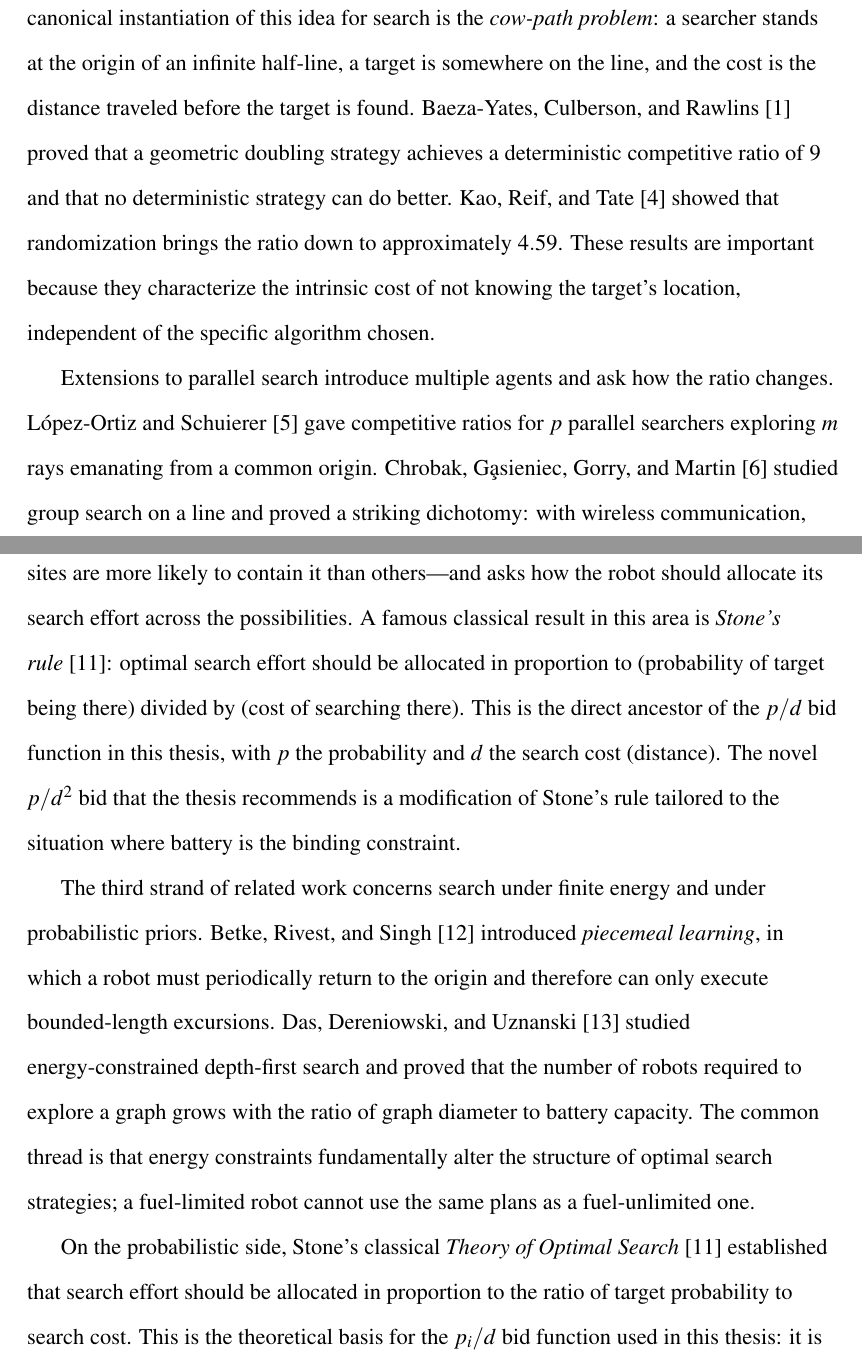
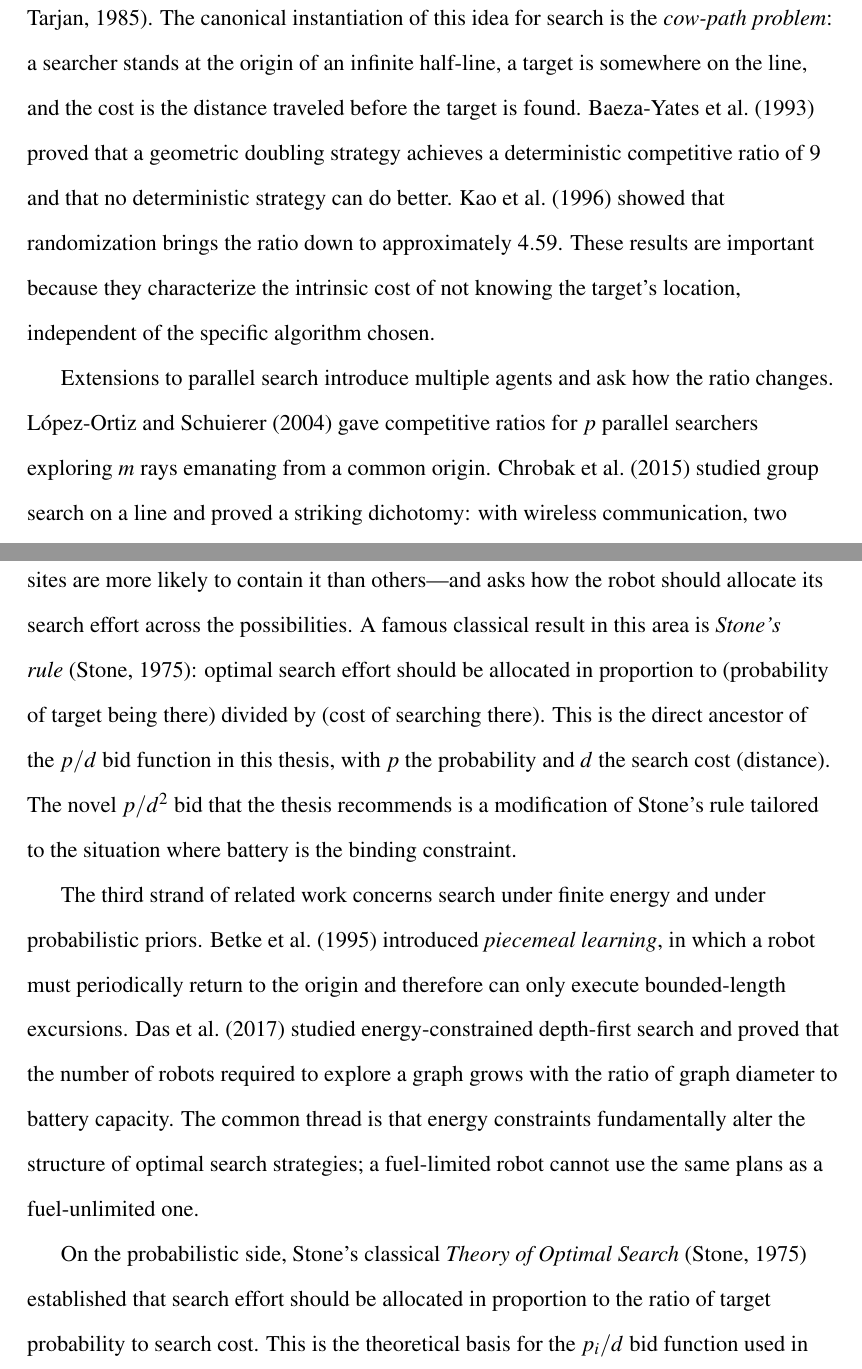
Before and after one commit to research-cooperativelab/Multi-Robot-Algo, a LaTeX thesis (thesis/main.tex, which reads thesis/Chapters/literature_review.tex): two parts of pages 20 and 22 of 60, joined at a grey line, cut so that both start at the same text. Compiled offline with pdfLaTeX.

Commit message:
Thesis: switch to APA citations + ensure CSULB REFERENCES formatting
CSULB Honors Program requires APA-style author-year inline citations
and a "REFERENCES" section (not "Bibliography") with hanging-indent,
single-spaced entries. Changes:

Preamble (main.tex):
- natbib options: [square,sort,comma,numbers] -> [round,authoryear,
  sort&compress]. Produces "(Author, Year)" instead of "[1]".
- Bibliography style: ieeetr -> apalike. Ships with base LaTeX,
  produces APA-style references with hanging indent, alphabetised by
  author, year in parentheses.
- Added \renewcommand{\bibname}{REFERENCES} so the bibliography
  chapter heading reads "REFERENCES" (uppercase, bold, centred via
  the scrbook chapter style) instead of "Bibliography".
- References half-title page: now uses \bfseries explicitly on the
  centred "REFERENCES" heading for clearer typography.

Chapter files (19 citations updated across 6 files):
- Where the author is named inline in the running text (e.g., "Gerkey
  and Mataric introduced..."), switched from the numeric pattern
  "Author~\cite{Key}" to "\citet{Key}", which produces "Author (Year)"
  in APA style. Manual "Author et al." prefixes removed so natbib
  generates them from the bib entry.
- Where the citation is parenthetical (end of phrase or factual note),
  switched from "~\cite{Key}" to "~\citep{Key}", producing
  "(Author, Year)".
- introduction.tex: 2 citations
- literature_review.tex: 13 citations (the densest section)
- methodology.tex: 1 citation (Hungarian algorithm)
- problem_formulation.tex: 1 citation (Robbins geometric constant)
- results.tex: 1 citation (Smith WSPT)
- conclusion.tex: 1 citation (Chrobak et al. prediction)

No research content changed. No bib entries changed. Pure formatting
pass to match CSULB Honors Program thesis template.

Co-Authored-By: Claude Opus 4.6 <noreply@anthropic.com>

```diff
--- a/thesis/Chapters/literature_review.tex
+++ b/thesis/Chapters/literature_review.tex
@@ -33,24 +33,21 @@ captures, but in two dimensions and with many searchers.
 
 Competitive analysis measures an online algorithm by the worst-case
 ratio of its cost to the cost an omniscient offline algorithm would
-incur on the same instance~\cite{Sleator1985}. The canonical
+incur on the same instance~\citep{Sleator1985}. The canonical
 instantiation of this idea for search is the \emph{cow-path problem}:
 a searcher stands at the origin of an infinite half-line, a target is
 somewhere on the line, and the cost is the distance traveled before
-the target is found. Baeza-Yates, Culberson, and
-Rawlins~\cite{BaezaYates1993} proved that a geometric doubling strategy
+the target is found. \citet{BaezaYates1993} proved that a geometric doubling strategy
 achieves a deterministic competitive ratio of 9 and that no
-deterministic strategy can do better. Kao, Reif, and
-Tate~\cite{Kao1996} showed that randomization brings the ratio down to
-approximately $4.59$. These results are important because they
+deterministic strategy can do better. \citet{Kao1996} showed that
+randomization brings the ratio down to approximately $4.59$. These results are important because they
 characterize the intrinsic cost of not knowing the target's location,
 independent of the specific algorithm chosen.
 
 Extensions to parallel search introduce multiple agents and ask how
-the ratio changes. L\'{o}pez-Ortiz and Schuierer~\cite{LopezOrtiz2004}
-gave competitive ratios for $p$ parallel searchers exploring $m$ rays
-emanating from a common origin. Chrobak, G\c{a}sieniec, Gorry, and
-Martin~\cite{Chrobak2015} studied group search on a line and proved a
+the ratio changes. \citet{LopezOrtiz2004} gave competitive ratios for
+$p$ parallel searchers exploring $m$ rays emanating from a common
+origin. \citet{Chrobak2015} studied group search on a line and proved a
 striking dichotomy: with wireless communication, two agents achieve
 ratio 3, while with only face-to-face (rendezvous) communication the
 ratio remains the single-searcher 9. That is, the \emph{mode} of
@@ -117,7 +114,7 @@ are available. The probabilistic branch treats the target
 location as a random variable---some sites are more likely to
 contain it than others---and asks how the robot should allocate its
 search effort across the possibilities. A famous classical result
-in this area is \emph{Stone's rule}~\cite{Stone1975}: optimal
+in this area is \emph{Stone's rule}~\citep{Stone1975}: optimal
 search effort should be allocated in proportion to (probability
 of target being there) divided by (cost of searching there). This
 is the direct ancestor of the $p/d$ bid function in this thesis,
@@ -127,11 +124,10 @@ Stone's rule tailored to the situation where battery is the binding
 constraint.
 
 The third strand of related work concerns search under finite energy
-and under probabilistic priors. Betke, Rivest, and
-Singh~\cite{Betke1995} introduced \emph{piecemeal learning}, in which
-a robot must periodically return to the origin and therefore can only
-execute bounded-length excursions. Das, Dereniowski, and
-Uznanski~\cite{Das2015} studied energy-constrained depth-first search
+and under probabilistic priors. \citet{Betke1995} introduced \emph{piecemeal learning}, in which a
+robot must periodically return to the origin and therefore can only
+execute bounded-length excursions. \citet{Das2015} studied
+energy-constrained depth-first search
 and proved that the number of robots required to explore a graph
 grows with the ratio of graph diameter to battery capacity. The common
 thread is that energy constraints fundamentally alter the structure of
@@ -139,7 +135,7 @@ optimal search strategies; a fuel-limited robot cannot use the same
 plans as a fuel-unlimited one.
 
 On the probabilistic side, Stone's classical \emph{Theory of Optimal
-Search}~\cite{Stone1975} established that search effort should be
+Search}~\citep{Stone1975} established that search effort should be
 allocated in proportion to the ratio of target probability to search
 cost. This is the theoretical basis for the $p_i / d$ bid function
 used in this thesis: it is Stone's rule evaluated locally at each
--- a/thesis/main.tex
+++ b/thesis/main.tex
@@ -52,8 +52,15 @@
 \DeclareOldFontCommand{\bf}{\normalfont\bfseries}{\mathbf}
 \newcommand{\argmax}{\operatornamewithlimits{argmax}}
 
-\usepackage[square,sort,comma,numbers]{natbib}
+% APA-style author-year inline citations per CSULB Honors requirements.
+% round  = parentheses around citations
+% authoryear = "(Author, Year)" format instead of numeric [1]
+% sort&compress = alphabetical order, compressed ranges
+\usepackage[round,authoryear,sort&compress]{natbib}
 \setlength{\bibsep}{\baselineskip}
+
+% Renames the "Bibliography" section heading to "REFERENCES" (CSULB spec).
+\renewcommand{\bibname}{REFERENCES}
 
 \makeatletter
 \renewcommand\chapterlinesformat[3]{\@hangfrom{#2}{\MakeUppercase{#3}}}
```
Also changed, not shown: thesis/Chapters/conclusion.tex (+1 -1 lines), thesis/Chapters/introduction.tex (+2 -2 lines), thesis/Chapters/methodology.tex (+1 -1 lines), thesis/Chapters/problem_formulation.tex (+1 -1 lines), thesis/Chapters/results.tex (+1 -1 lines), thesis/Chapters/literature_review.tex (9 more changed lines), thesis/main.tex (13 more changed lines).
